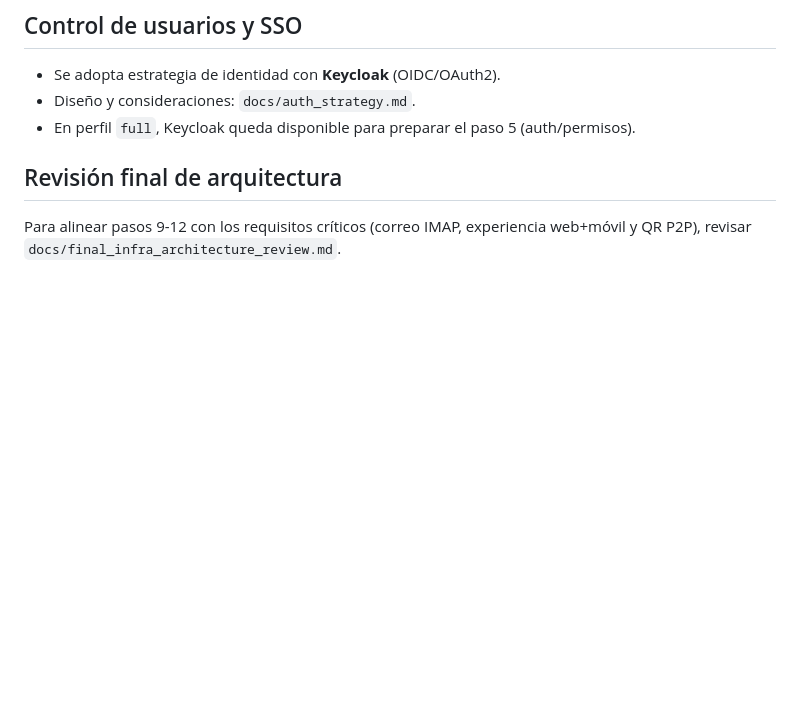
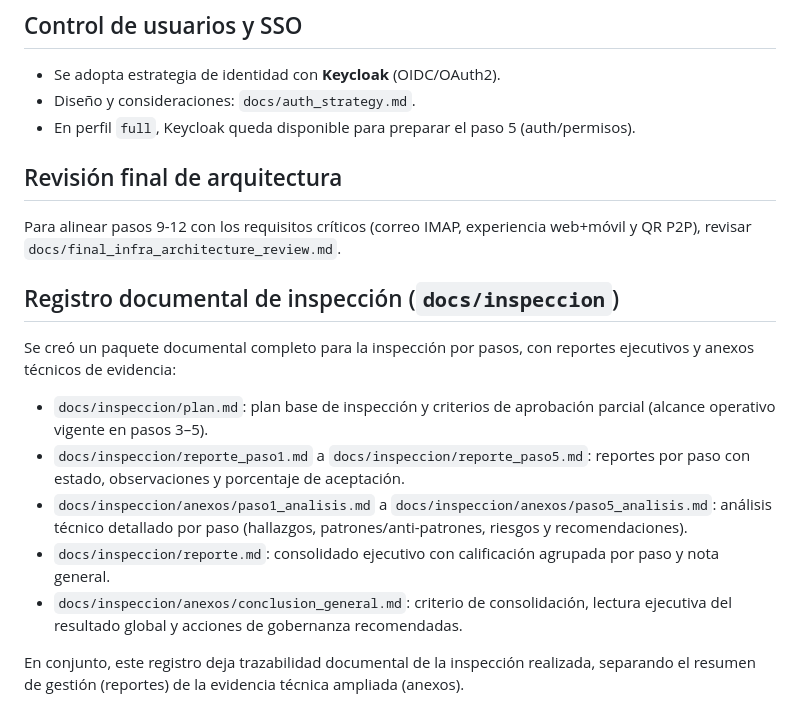
Before and after one commit to alphadx/prueba_fuerte_gpt, a Markdown page: README.md, the part around the change. Rendered like a GitHub page; blank space fills up the shorter version.

Commit message:
docs: resumir registro documental de inspeccion en README

```diff
--- a/README.md
+++ b/README.md
@@ -82,3 +82,15 @@ El contrato vive en `apps/api/openapi.yaml`. Cualquier endpoint nuevo debe decla
 ## Revisión final de arquitectura
 
 Para alinear pasos 9-12 con los requisitos críticos (correo IMAP, experiencia web+móvil y QR P2P), revisar `docs/final_infra_architecture_review.md`.
+
+## Registro documental de inspección (`docs/inspeccion`)
+
+Se creó un paquete documental completo para la inspección por pasos, con reportes ejecutivos y anexos técnicos de evidencia:
+
+- `docs/inspeccion/plan.md`: plan base de inspección y criterios de aprobación parcial (alcance operativo vigente en pasos 3–5).
+- `docs/inspeccion/reporte_paso1.md` a `docs/inspeccion/reporte_paso5.md`: reportes por paso con estado, observaciones y porcentaje de aceptación.
+- `docs/inspeccion/anexos/paso1_analisis.md` a `docs/inspeccion/anexos/paso5_analisis.md`: análisis técnico detallado por paso (hallazgos, patrones/anti-patrones, riesgos y recomendaciones).
+- `docs/inspeccion/reporte.md`: consolidado ejecutivo con calificación agrupada por paso y nota general.
+- `docs/inspeccion/anexos/conclusion_general.md`: criterio de consolidación, lectura ejecutiva del resultado global y acciones de gobernanza recomendadas.
+
+En conjunto, este registro deja trazabilidad documental de la inspección realizada, separando el resumen de gestión (reportes) de la evidencia técnica ampliada (anexos).
```
